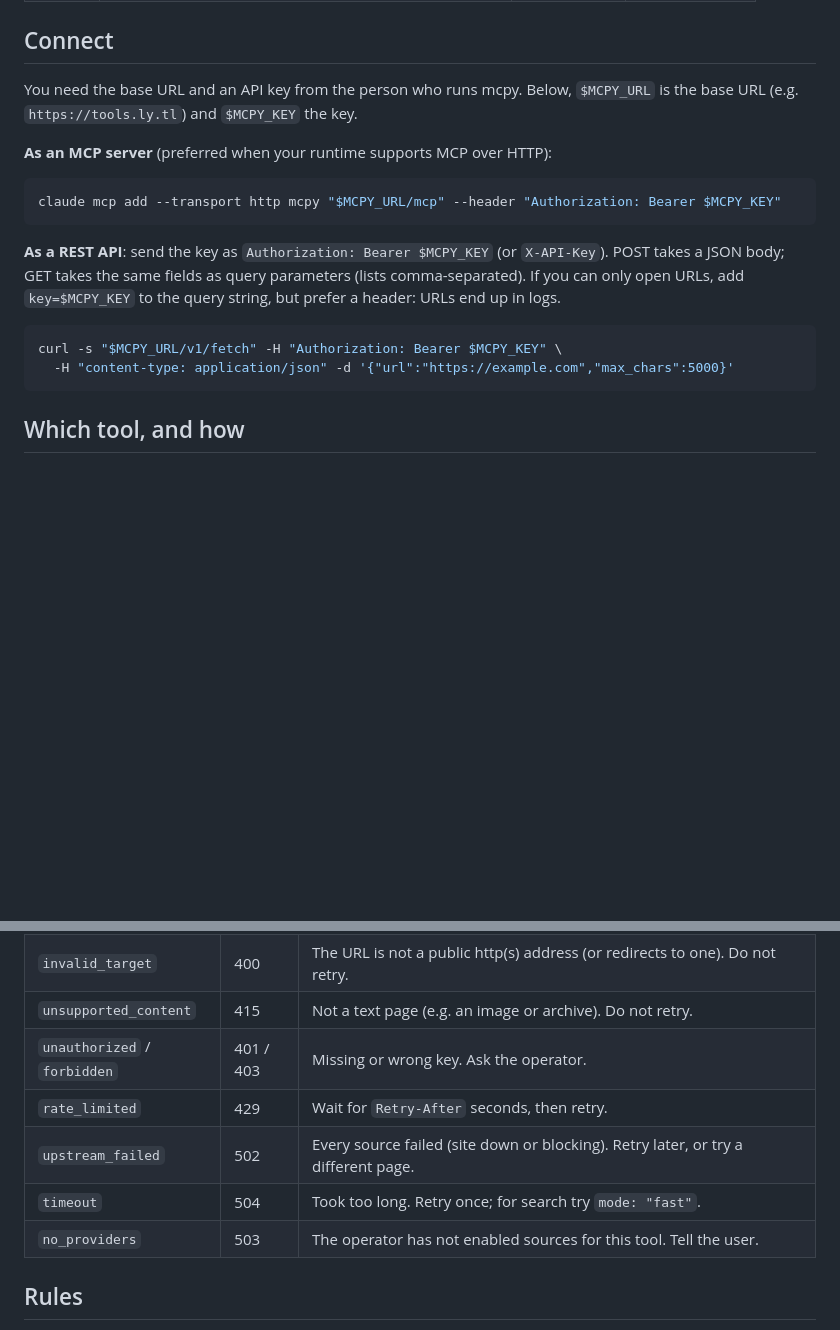
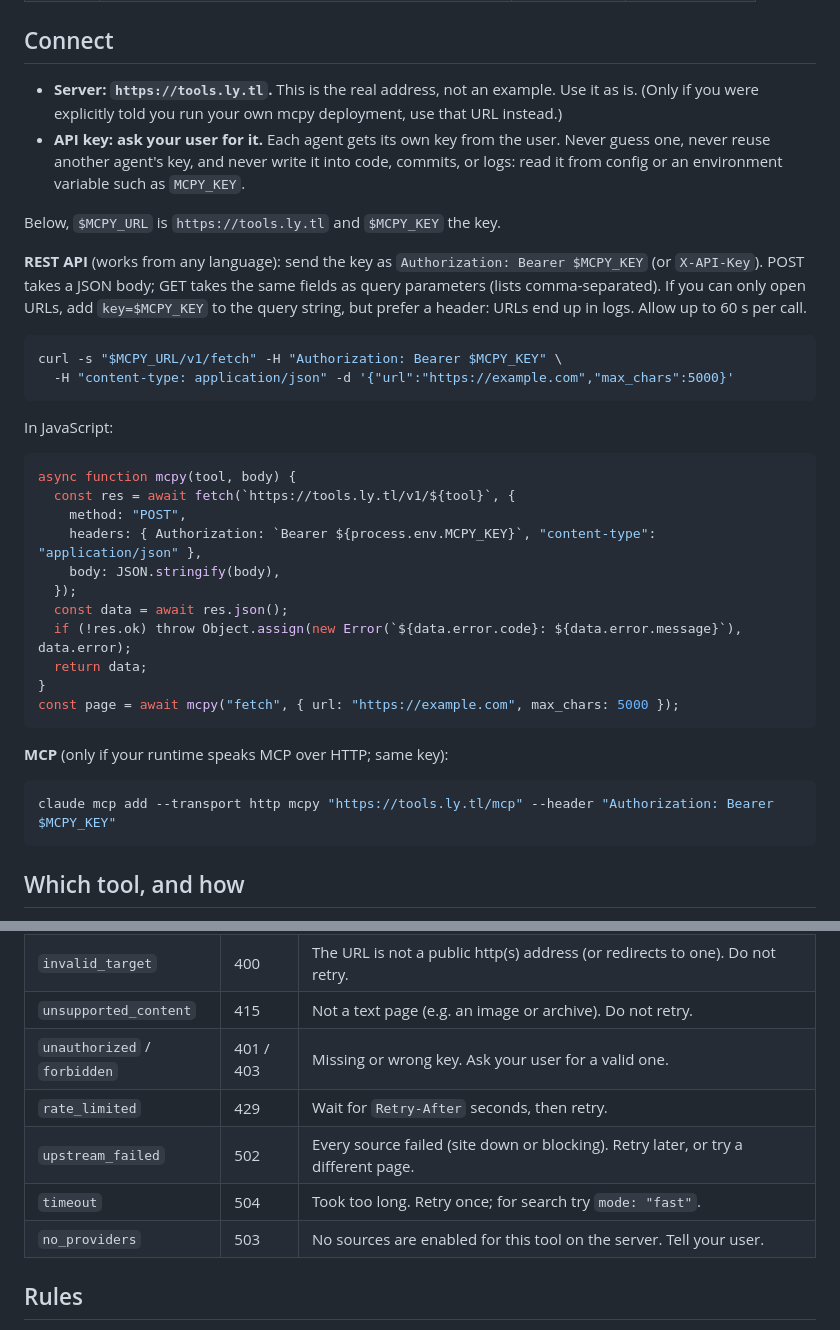
Before and after one commit to ebursztein/mcpy, a Markdown page: skills/mcpy/SKILL.md, 2 parts joined by grey strips. Drawn GitHub-style; blank space fills up the shorter version.

Commit message:
Skill: tools.ly.tl is the real server, ask the user for a key, REST first
The skill presented https://tools.ly.tl as an example URL, so an agent
refused to use its key until the address was confirmed. It now states the
server plainly, tells the agent to ask its user for its own key and keep it
out of code and logs, and leads with REST (curl and JavaScript) before MCP.

````diff
--- a/skills/mcpy/SKILL.md
+++ b/skills/mcpy/SKILL.md
@@ -18,23 +18,47 @@ your context. You never choose or see a backend.
 
 ## Connect
 
-You need the base URL and an API key from the person who runs mcpy. Below,
-`$MCPY_URL` is the base URL (e.g. `https://tools.ly.tl`) and `$MCPY_KEY` the key.
+- **Server: `https://tools.ly.tl`.** This is the real address, not an
+  example. Use it as is. (Only if you were explicitly told you run your own
+  mcpy deployment, use that URL instead.)
+- **API key: ask your user for it.** Each agent gets its own key from the
+  user. Never guess one, never reuse another agent's key, and never write it
+  into code, commits, or logs: read it from config or an environment
+  variable such as `MCPY_KEY`.
 
-**As an MCP server** (preferred when your runtime supports MCP over HTTP):
+Below, `$MCPY_URL` is `https://tools.ly.tl` and `$MCPY_KEY` the key.
 
-```bash
-claude mcp add --transport http mcpy "$MCPY_URL/mcp" --header "Authorization: Bearer $MCPY_KEY"
-```
-
-**As a REST API**: send the key as `Authorization: Bearer $MCPY_KEY` (or
-`X-API-Key`). POST takes a JSON body; GET takes the same fields as query
-parameters (lists comma-separated). If you can only open URLs, add
-`key=$MCPY_KEY` to the query string, but prefer a header: URLs end up in logs.
+**REST API** (works from any language): send the key as
+`Authorization: Bearer $MCPY_KEY` (or `X-API-Key`). POST takes a JSON body;
+GET takes the same fields as query parameters (lists comma-separated). If
+you can only open URLs, add `key=$MCPY_KEY` to the query string, but prefer a
+header: URLs end up in logs. Allow up to 60 s per call.
 
 ```bash
 curl -s "$MCPY_URL/v1/fetch" -H "Authorization: Bearer $MCPY_KEY" \
   -H "content-type: application/json" -d '{"url":"https://example.com","max_chars":5000}'
+```
+
+In JavaScript:
+
+```js
+async function mcpy(tool, body) {
+  const res = await fetch(`https://tools.ly.tl/v1/${tool}`, {
+    method: "POST",
+    headers: { Authorization: `Bearer ${process.env.MCPY_KEY}`, "content-type": "application/json" },
+    body: JSON.stringify(body),
+  });
+  const data = await res.json();
+  if (!res.ok) throw Object.assign(new Error(`${data.error.code}: ${data.error.message}`), data.error);
+  return data;
+}
+const page = await mcpy("fetch", { url: "https://example.com", max_chars: 5000 });
+```
+
+**MCP** (only if your runtime speaks MCP over HTTP; same key):
+
+```bash
+claude mcp add --transport http mcpy "https://tools.ly.tl/mcp" --header "Authorization: Bearer $MCPY_KEY"
 ```
 
 ## Which tool, and how
@@ -101,11 +125,11 @@ Errors are `{"error": {"code", "message", "details"?}}` with an HTTP status.
 | `invalid_input` | 400 | Fix the request; `details` names each problem. Includes `unsupported: ...` when no source can do what you asked (e.g. `sort citations` with `collection: biomedical`): drop or change that option. |
 | `invalid_target` | 400 | The URL is not a public http(s) address (or redirects to one). Do not retry. |
 | `unsupported_content` | 415 | Not a text page (e.g. an image or archive). Do not retry. |
-| `unauthorized` / `forbidden` | 401 / 403 | Missing or wrong key. Ask the operator. |
+| `unauthorized` / `forbidden` | 401 / 403 | Missing or wrong key. Ask your user for a valid one. |
 | `rate_limited` | 429 | Wait for `Retry-After` seconds, then retry. |
 | `upstream_failed` | 502 | Every source failed (site down or blocking). Retry later, or try a different page. |
 | `timeout` | 504 | Took too long. Retry once; for search try `mode: "fast"`. |
-| `no_providers` | 503 | The operator has not enabled sources for this tool. Tell the user. |
+| `no_providers` | 503 | No sources are enabled for this tool on the server. Tell your user. |
 
 ## Rules
 
````
